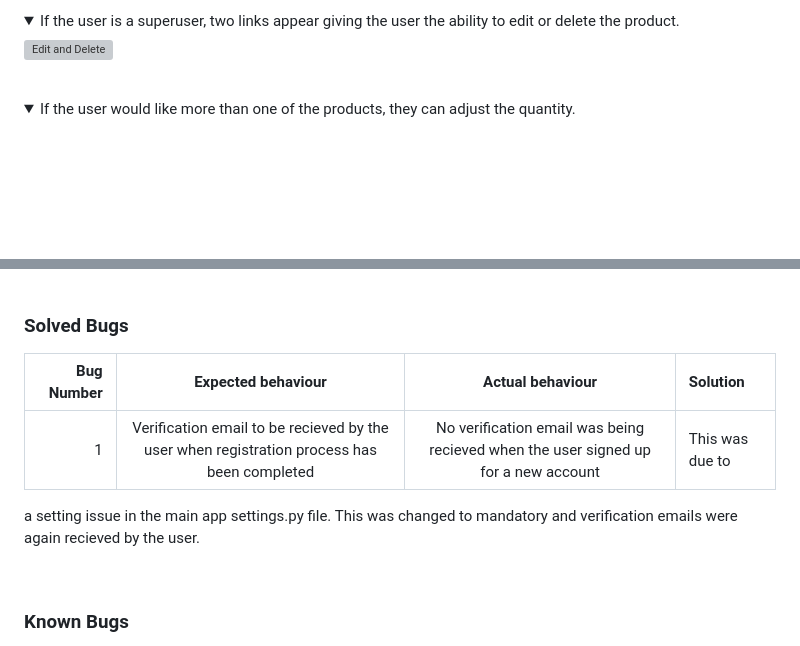
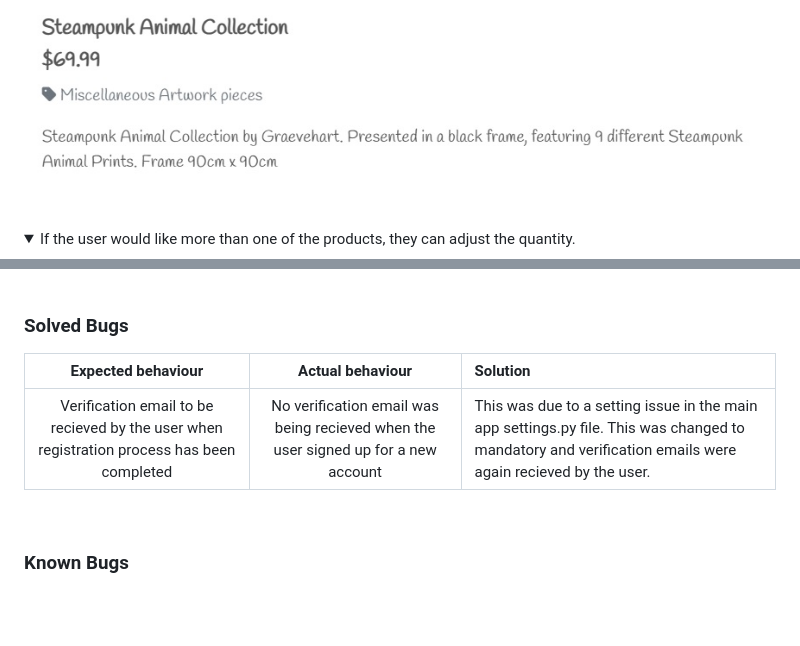
Before and after one commit to GraeA85/Graevehart, a Markdown page: README.md, 2 parts joined by grey strips. Rendered like a GitHub page; pictures changed too: static/images/readme/details.jpg (added); folded sections open; blank space fills up the shorter version; grey boxes are pictures that could not be loaded.

Commit message:
add further readme info

```diff
--- a/README.md
+++ b/README.md
@@ -364,8 +362,5 @@ The Product Detail page has the following features:
 
-   <details>
-   <summary>If the user is a superuser, two links appear giving the user the ability to edit or delete the product.</summary>
-
-   ![Edit and Delete](static/images/readme/edit_delete_detail.jpg)
+   ![Product Details](static/images/readme/details.jpg)
 
    </details>
    <br>
@@ -823,10 +819,9 @@ The following tests were carried out by several people using several devices, ea
 
 ### **Solved Bugs**
 
-| Bug Number  | Expected behaviour | Actual behaviour | Solution |
-| ---:        |    :----:          |        :----:    | :---     |
-| 1       |Verification email to be recieved by the user when registration process has been completed|No verification email was being recieved when the user signed up for a new account|This was due to
-a setting issue in the main app settings.py file. This was changed to mandatory and verification emails were again recieved by the user.
+| Expected behaviour | Actual behaviour | Solution |
+|    :----:          |        :----:    | :---     |
+|Verification email to be recieved by the user when registration process has been completed|No verification email was being recieved when the user signed up for a new account|This was due to a setting issue in the main app settings.py file. This was changed to mandatory and verification emails were again recieved by the user.
 
 <br/>
 
```
Also changed, not shown: other parts of README.md (+1 -2 lines).
